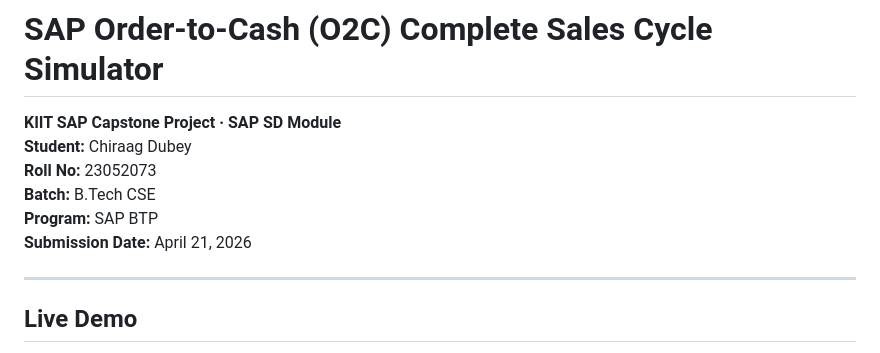
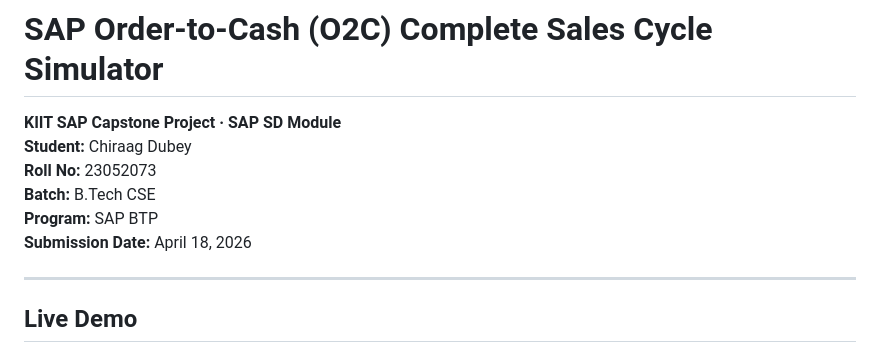
Before and after one commit to ChiraagDubey/sap-o2c-simulator, a Markdown page: README.md, the part around the change. Rendered like a GitHub page.

```diff
--- a/README.md
+++ b/README.md
@@ -5,7 +5,7 @@
 **Roll No:** 23052073
 **Batch:** B.Tech CSE
 **Program:** SAP BTP
-**Submission Date:** April 21, 2026
+**Submission Date:** April 18, 2026
 
 ---
 
```
